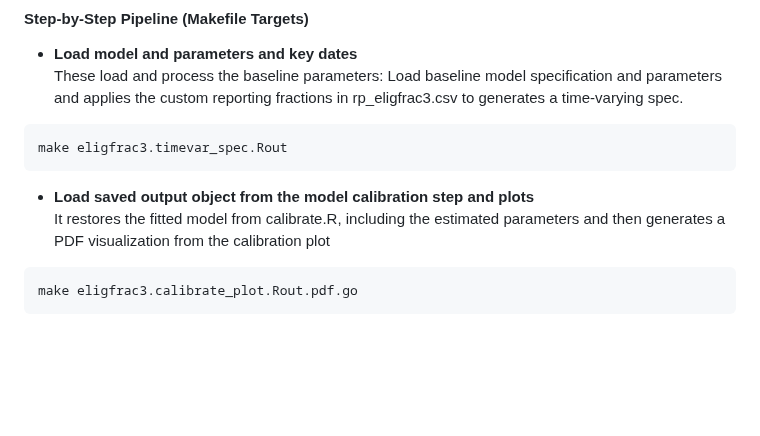
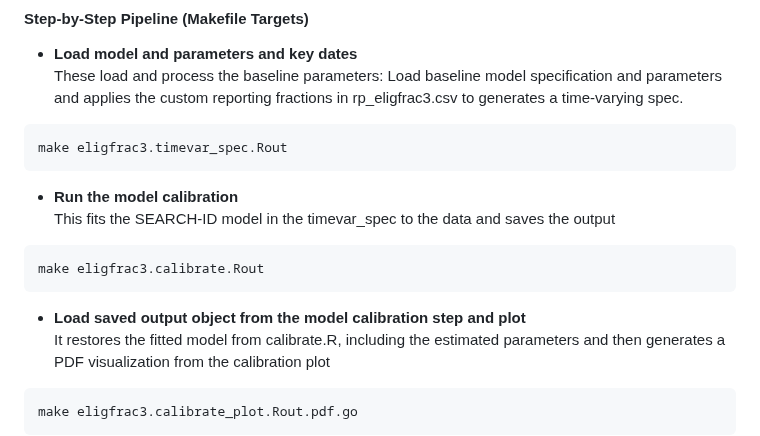
Before and after one commit to francisanokye/quantifying_omicron_burden_in_NL, a Markdown page: README.md, the part around the change. GitHub-like rendering; blank space fills up the shorter version.

````diff
--- a/README.md
+++ b/README.md
@@ -69,7 +69,14 @@ The script folder should contain the following files in the table
 make eligfrac3.timevar_spec.Rout
 ```
 
-- **Load saved output object from the model calibration step and plots**
+- **Run the model calibration**
+   This fits the SEARCH-ID model in the timevar_spec to the data and saves the output
+
+```bash
+make eligfrac3.calibrate.Rout
+```
+
+- **Load saved output object from the model calibration step and plot**
    It restores the fitted model from calibrate.R, including the estimated parameters and then generates a PDF visualization from the calibration plot
 
 ```bash
````
